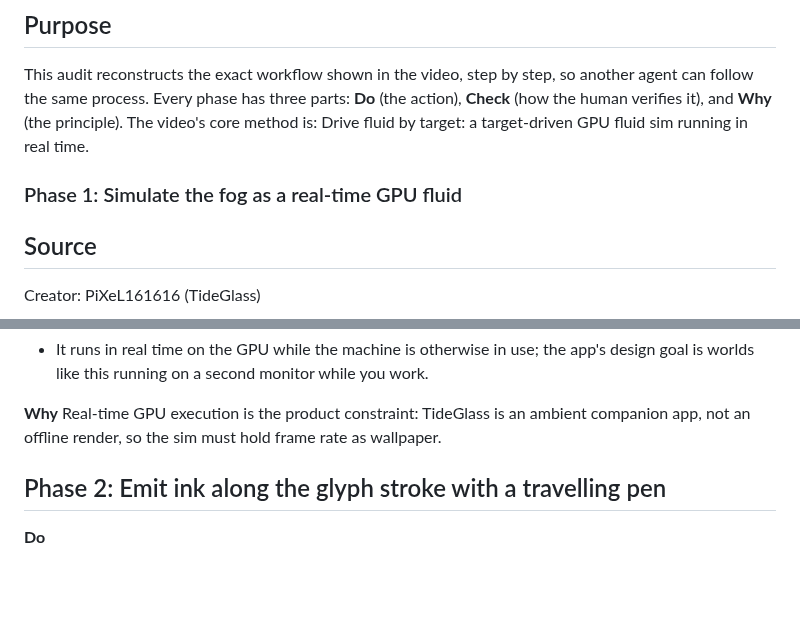
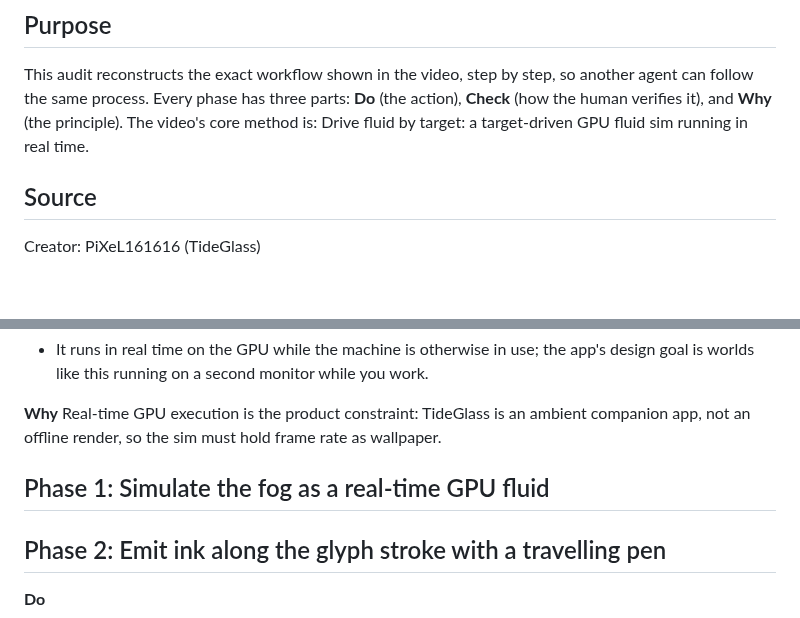
Before and after one commit to Emperiusm/skill_library, a Markdown page: skills/tideglass-fluid-sim/SKILL.md, 2 parts joined by grey strips. Rendered like a GitHub page; blank space fills up the shorter version.

Commit message:
Update 20 skill files with revised versions

```diff
--- a/skills/tideglass-fluid-sim/SKILL.md
+++ b/skills/tideglass-fluid-sim/SKILL.md
@@ -8,7 +8,6 @@ description: "Build a target-driven real-time GPU fluid sim. Trigger when fluid
 ## Purpose
 
 This audit reconstructs the exact workflow shown in the video, step by step, so another agent can follow the same process. Every phase has three parts: **Do** (the action), **Check** (how the human verifies it), and **Why** (the principle). The video's core method is: Drive fluid by target: a target-driven GPU fluid sim running in real time.
-### Phase 1: Simulate the fog as a real-time GPU fluid
 
 ## Source
 
@@ -37,6 +36,8 @@ Arrival (fifty plates; "Offer weapon" and "there is no linear time" named).
 Real-time GPU execution is the product constraint: TideGlass is an ambient
 companion app, not an offline render, so the sim must hold frame rate as
 wallpaper.
+
+## Phase 1: Simulate the fog as a real-time GPU fluid
 
 ## Phase 2: Emit ink along the glyph stroke with a travelling pen
 
```
